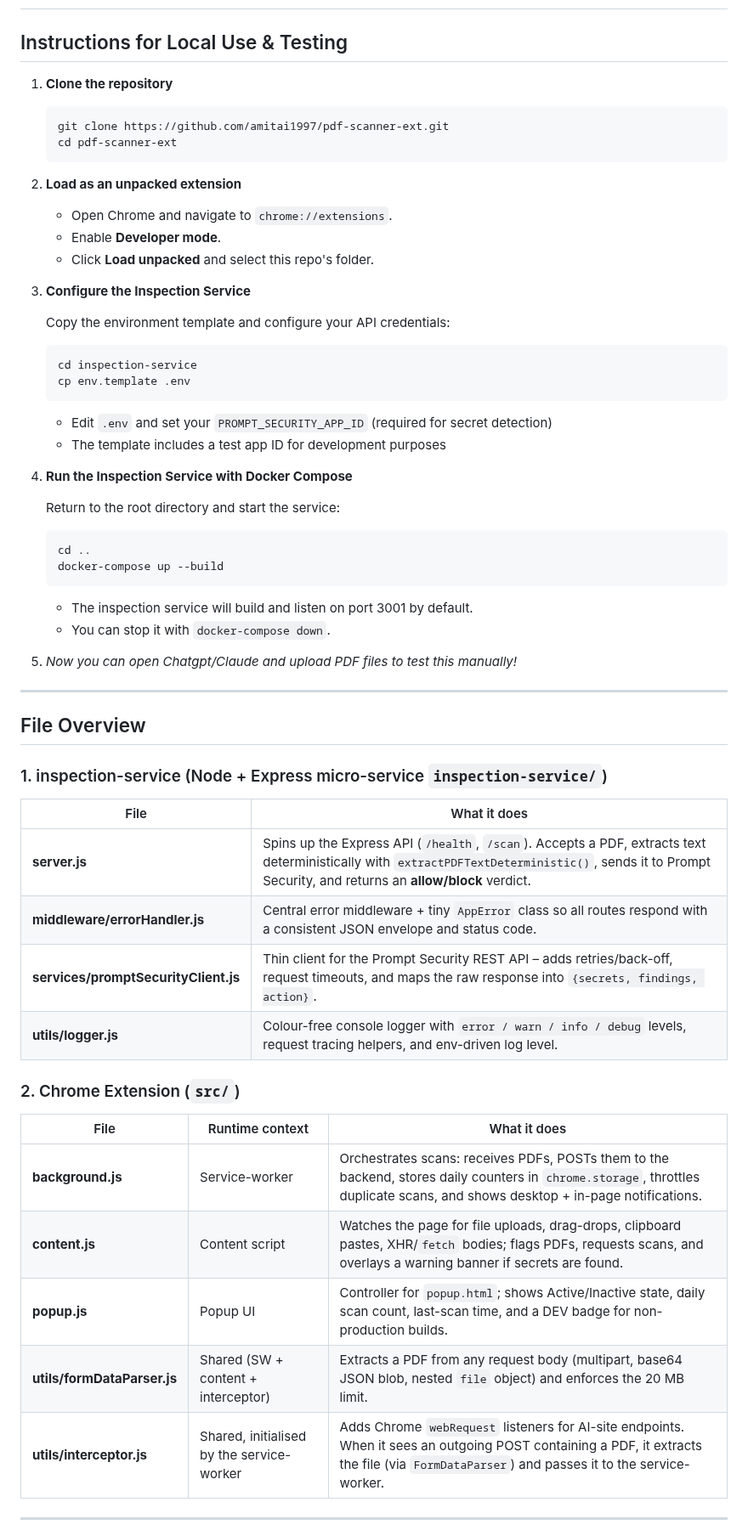
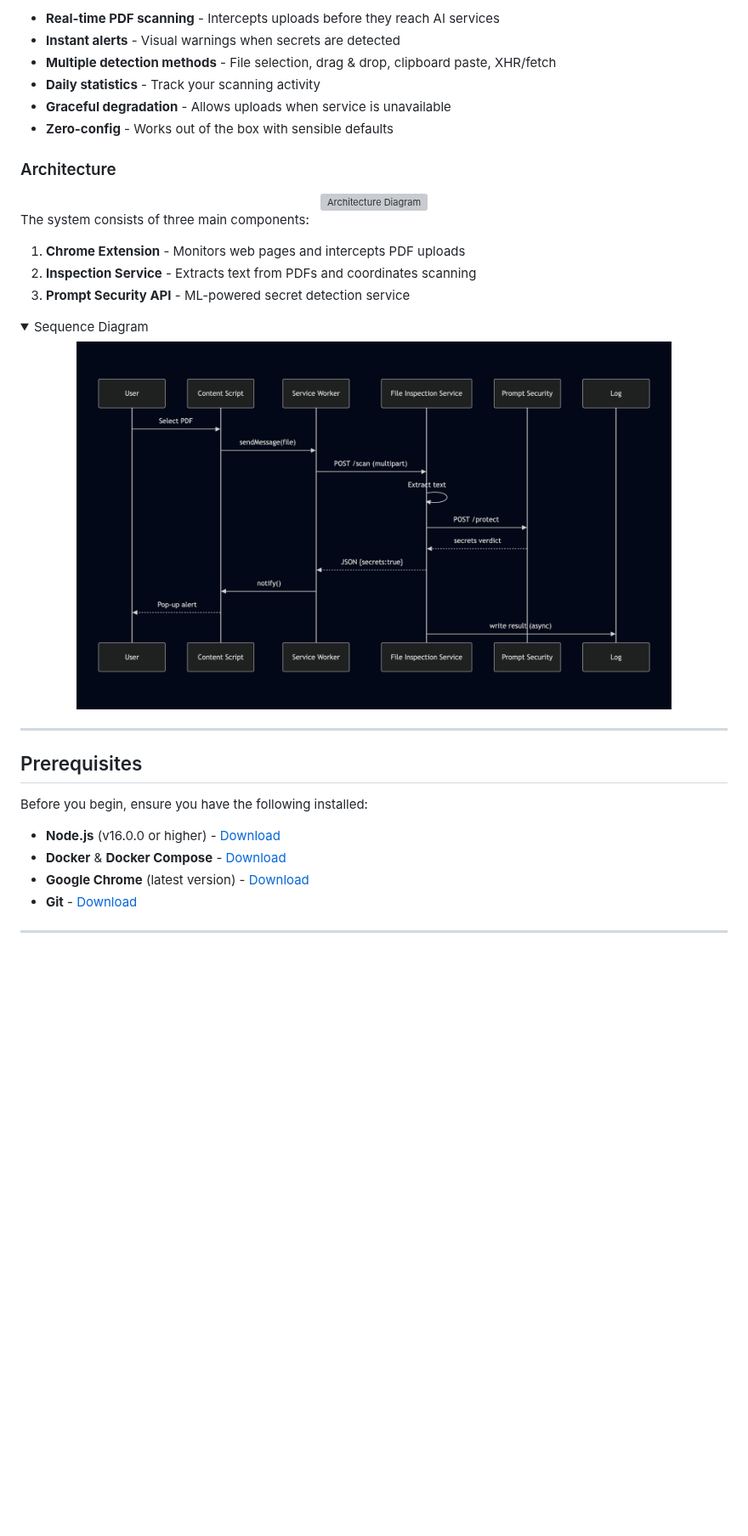
Before and after one commit to amitai1997/pdf-scanner-ext, a Markdown page: README.md, the part around one of its changes. Shown at 85% size. Drawn GitHub-style; folded sections open; blank space fills up the shorter version; grey boxes are pictures that could not be loaded.

````diff
--- a/README.md
+++ b/README.md
@@ -9,67 +8,41 @@ A Chrome extension that intercepts PDF uploads to AI services (ChatGPT, Claude,
 
+- **Real-time PDF scanning** - Intercepts uploads before they reach AI services
+- **Instant alerts** - Visual warnings when secrets are detected
+- **Multiple detection methods** - File selection, drag & drop, clipboard paste, XHR/fetch
+- **Daily statistics** - Track your scanning activity
+- **Graceful degradation** - Allows uploads when service is unavailable
+- **Zero-config** - Works out of the box with sensible defaults
 
-## Instructions for Local Use & Testing
+### Architecture
 
-1. **Clone the repository**
+<div align="center">
+  <img src="public/architecture.svg" alt="Architecture Diagram" width="600">
+</div>
 
-   ```bash
-   git clone https://github.com/amitai1997/pdf-scanner-ext.git
-   cd pdf-scanner-ext
-   ```
+The system consists of three main components:
 
-2. **Load as an unpacked extension**
+1. **Chrome Extension** - Monitors web pages and intercepts PDF uploads
+2. **Inspection Service** - Extracts text from PDFs and coordinates scanning
+3. **Prompt Security API** - ML-powered secret detection service
 
-   * Open Chrome and navigate to `chrome://extensions`.
-   * Enable **Developer mode**.
-   * Click **Load unpacked** and select this repo's folder.
+<details>
+<summary>Sequence Diagram</summary>
 
-3. **Configure the Inspection Service**
+<div align="center">
+  <img src="public/sequence_diagram.png" alt="Sequence Diagram" width="700">
+</div>
 
-   Copy the environment template and configure your API credentials:
-
-   ```bash
-   cd inspection-service
-   cp env.template .env
-   ```
-
-   * Edit `.env` and set your `PROMPT_SECURITY_APP_ID` (required for secret detection)
-   * The template includes a test app ID for development purposes
-
-4. **Run the Inspection Service with Docker Compose**
-
-   Return to the root directory and start the service:
-
-   ```bash
-   cd ..
-   docker-compose up --build
-   ```
-
-   * The inspection service will build and listen on port 3001 by default.
-   * You can stop it with `docker-compose down`.
-
-5. *Now you can open Chatgpt/Claude and upload PDF files to test this manually!*
+</details>
 
 ---
 
-## File Overview
+## Prerequisites
 
-### 1. inspection-service (Node + Express micro-service `inspection-service/`)
+Before you begin, ensure you have the following installed:
 
-| File                               | What it does                                                                                                                                                     |
-|------------------------------------|------------------------------------------------------------------------------------------------------------------------------------------------------------------|
-| **server.js**                      | Spins up the Express API (`/health`, `/scan`). Accepts a PDF, extracts text deterministically with `extractPDFTextDeterministic()`, sends it to Prompt Security, and returns an **allow/block** verdict. |
-| **middleware/errorHandler.js**     | Central error middleware + tiny `AppError` class so all routes respond with a consistent JSON envelope and status code.                                            |
-| **services/promptSecurityClient.js** | Thin client for the Prompt Security REST API – adds retries/back-off, request timeouts, and maps the raw response into `{secrets, findings, action}`.            |
-| **utils/logger.js**                | Colour-free console logger with `error / warn / info / debug` levels, request tracing helpers, and env-driven log level.                                          |
-
-### 2. Chrome Extension (`src/`)
-
-| File                            | Runtime context    | What it does                                                                                                                                               |
-|---------------------------------|--------------------|------------------------------------------------------------------------------------------------------------------------------------------------------------|
-| **background.js**               | Service-worker     | Orchestrates scans: receives PDFs, POSTs them to the backend, stores daily counters in `chrome.storage`, throttles duplicate scans, and shows desktop + in-page notifications. |
-| **content.js**                  | Content script     | Watches the page for file uploads, drag-drops, clipboard pastes, XHR/`fetch` bodies; flags PDFs, requests scans, and overlays a warning banner if secrets are found. |
-| **popup.js**                    | Popup UI           | Controller for `popup.html`; shows Active/Inactive state, daily scan count, last-scan time, and a DEV badge for non-production builds.                    |
-| **utils/formDataParser.js**     | Shared (SW + content + interceptor) | Extracts a PDF from any request body (multipart, base64 JSON blob, nested `file` object) and enforces the 20 MB limit.                       |
-| **utils/interceptor.js**        | Shared, initialised by the service-worker | Adds Chrome `webRequest` listeners for AI-site endpoints. When it sees an outgoing POST containing a PDF, it extracts the file (via `FormDataParser`) and passes it to the service-worker. |
+- **Node.js** (v16.0.0 or higher) - [Download](https://nodejs.org/)
+- **Docker** & **Docker Compose** - [Download](https://www.docker.com/products/docker-desktop/)
+- **Google Chrome** (latest version) - [Download](https://www.google.com/chrome/)
+- **Git** - [Download](https://git-scm.com/)
 
 ---
````
Also changed, not shown: other parts of README.md (+179 -48 lines).
